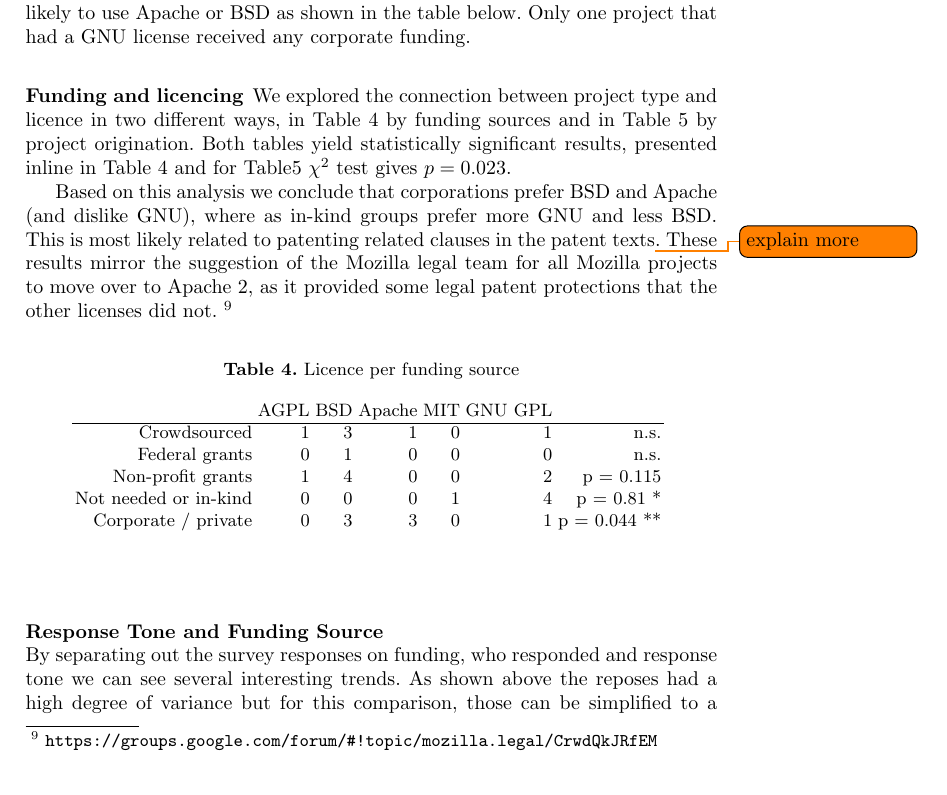
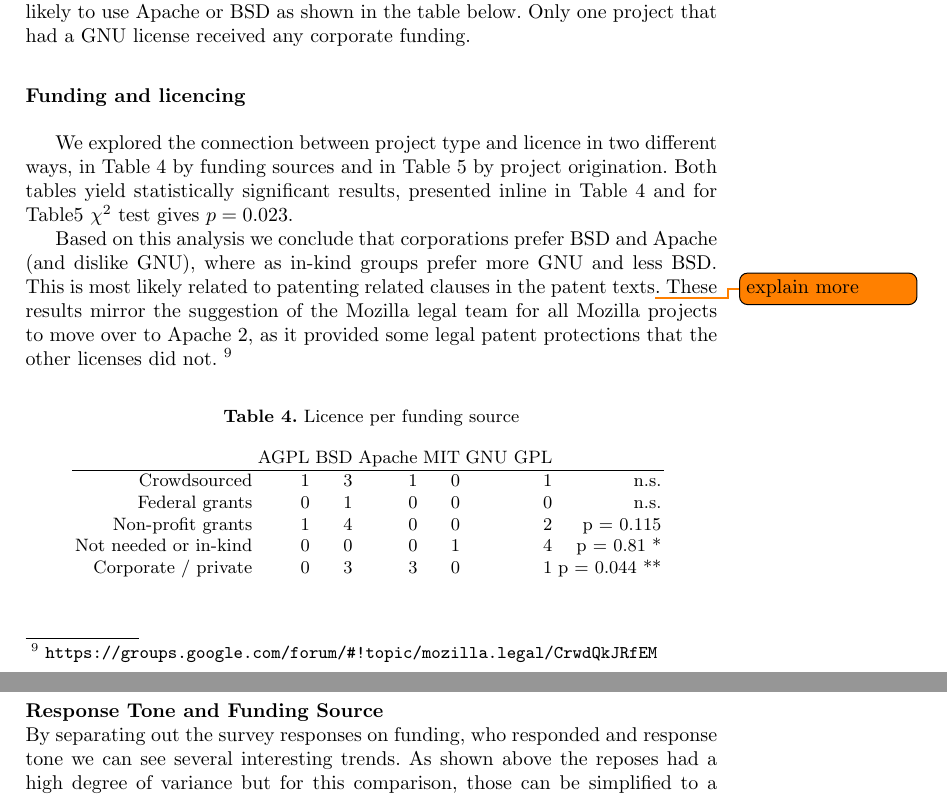
Before and after one commit to sbenthall/i290m-ocpp-site, a LaTeX thesis (report/collective_report.tex, which reads report/chapters/chunks/licence_funding.tex): part of page 25 of 39 before the commit and two parts of pages 25 and 26 of 39 after it, the two joined at a grey line, cut so that both start at the same text. Compiled offline with pdfLaTeX.

Commit message:
changed subsubsection to mysubsubsection

```diff
--- a/report/chapters/chunks/licence_funding.tex
+++ b/report/chapters/chunks/licence_funding.tex
@@ -1,4 +1,4 @@
-\subsubsection{Funding and licencing}
+\mysubsubsection{Funding and licencing}
 
 We explored the connection between project type and licence in two different ways, in Table \ref{tab:licence_per_fudning} by funding sources and in Table \ref{tab:licence_per_project_type} by project origination. Both tables yield statistically significant results, presented inline in Table \ref{tab:licence_per_fudning} and for Table\ref{tab:licence_per_project_type} $\chi^2$ test gives $p=0.023$.
 
```
